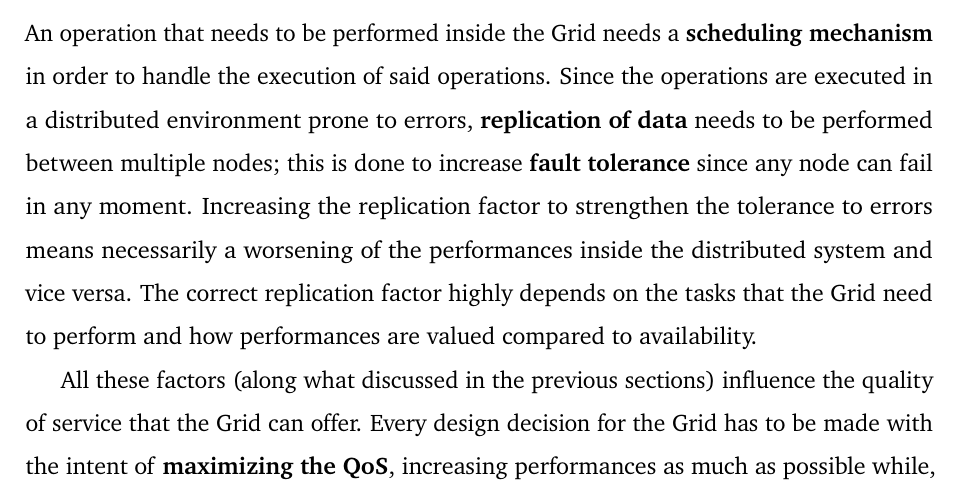
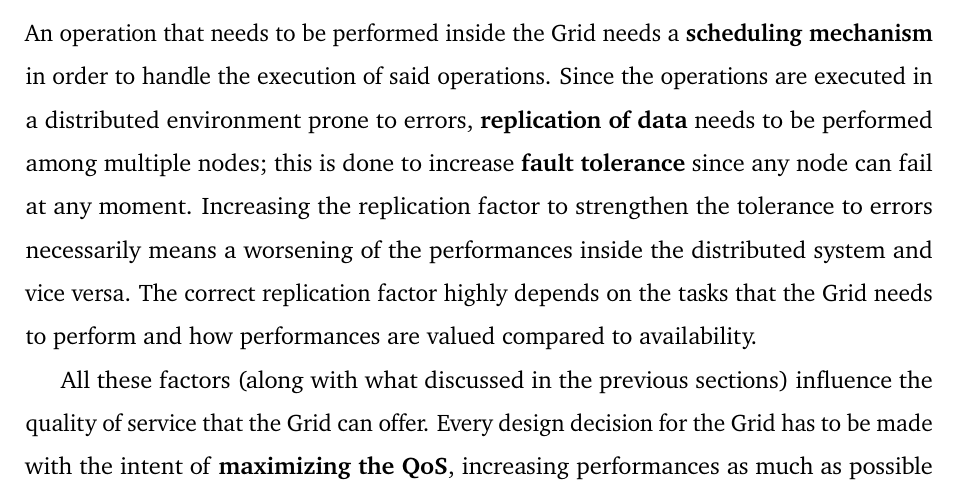
Before and after one commit to Tale152/master-thesis, a LaTeX thesis (main.tex, which reads document/chapters/chapter_2/sections/2_instrinsic_challenges_of_grid_computing.tex): part of page 30 of 31, cut so that both start at the same text. Compiled offline with pdfLaTeX.

Commit message:
grammatical corrections to 2.2.5

```diff
--- a/document/chapters/chapter_2/sections/2_instrinsic_challenges_of_grid_computing.tex
+++ b/document/chapters/chapter_2/sections/2_instrinsic_challenges_of_grid_computing.tex
@@ -55,6 +55,6 @@ Cloud services devolved to this duty build a \textbf{map of all the nodes connec
 The map of the nodes connected to the Grid has to be designed to be stored in multiple server instances in order to respect the scalability discussed in the previous section.
 
 \subsection{Scheduling, fault tolerance and Quality of Service (QoS)}
-An operation that needs to be performed inside the Grid needs a \textbf{scheduling mechanism} in order to handle the execution of said operations. Since the operations are executed in a distributed environment prone to errors, \textbf{replication of data} needs to be performed between multiple nodes; this is done to increase \textbf{fault tolerance} since any node can fail in any moment. Increasing the replication factor to strengthen the tolerance to errors means necessarily a worsening of the performances inside the distributed system and vice versa. The correct replication factor highly depends on the tasks that the Grid need to perform and how performances are valued compared to availability.
+An operation that needs to be performed inside the Grid needs a \textbf{scheduling mechanism} in order to handle the execution of said operations. Since the operations are executed in a distributed environment prone to errors, \textbf{replication of data} needs to be performed among multiple nodes; this is done to increase \textbf{fault tolerance} since any node can fail at any moment. Increasing the replication factor to strengthen the tolerance to errors necessarily means a worsening of the performances inside the distributed system and vice versa. The correct replication factor highly depends on the tasks that the Grid needs to perform and how performances are valued compared to availability.
 
-All these factors (along what discussed in the previous sections) influence the quality of service that the Grid can offer. Every design decision for the Grid has to be made with the intent of \textbf{maximizing the QoS}, increasing performances as much as possible while, at the same time, offering good fault tolerance, scalability, and security.
+All these factors (along with what discussed in the previous sections) influence the quality of service that the Grid can offer. Every design decision for the Grid has to be made with the intent of \textbf{maximizing the QoS}, increasing performances as much as possible while, at the same time, offering good fault tolerance, scalability, and security.
```
